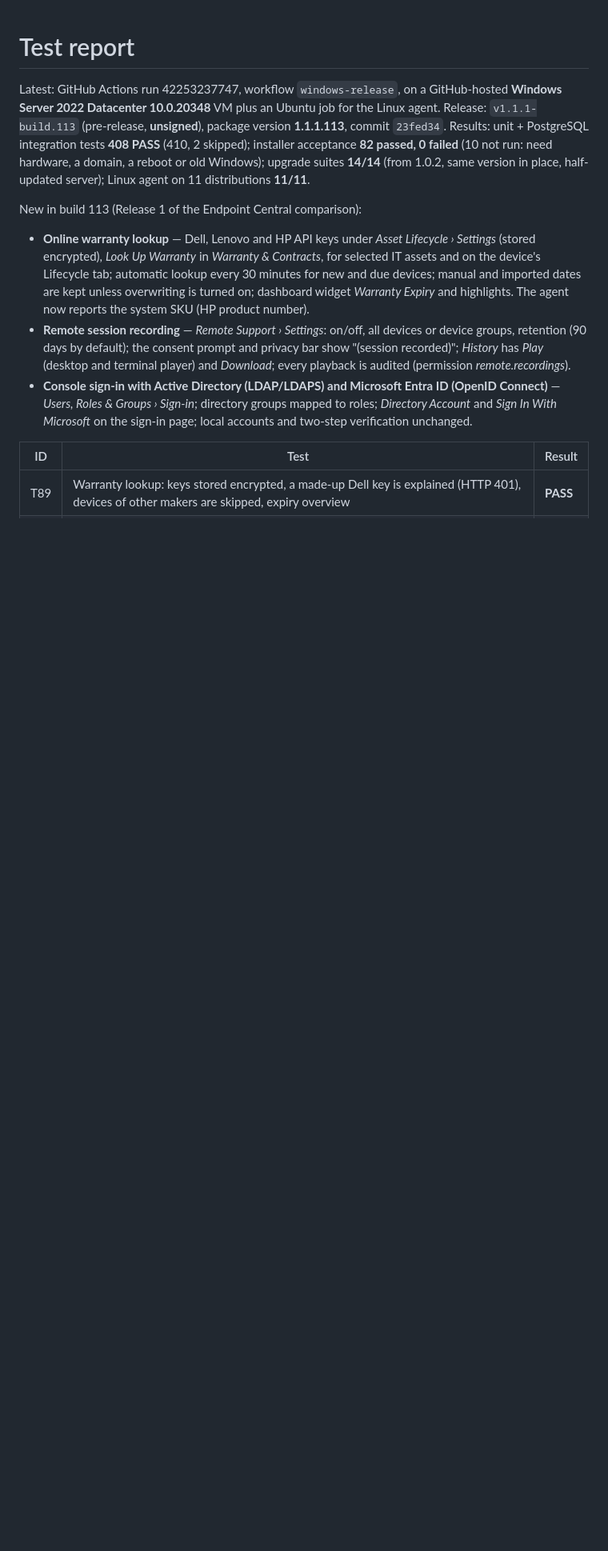
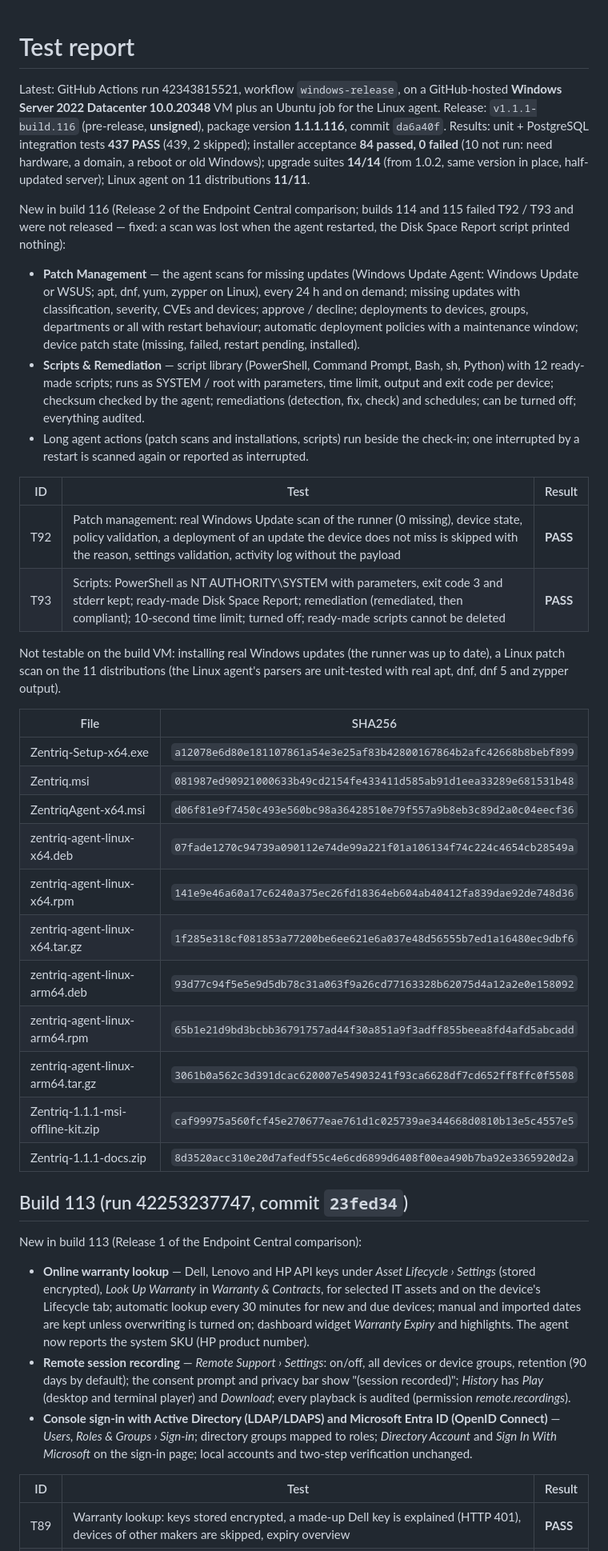
Before and after one commit to sanjibmon/zentriq, a Markdown page: docs/test-report.md, the part around the change. Shown at 80% size. GitHub-like rendering; blank space fills up the shorter version.

Commit message:
Test report: build 1.1.1.116 [skip ci]
Co-Authored-By: Claude Opus 5.5 <noreply@anthropic.com>
Claude-Session: https://claude.ai/code/session_01VwJkJjJLUjGV9bdPCHDfJB

```diff
--- a/docs/test-report.md
+++ b/docs/test-report.md
@@ -1,10 +1,48 @@
 # Test report
 
-Latest: GitHub Actions run 42253237747, workflow `windows-release`, on a GitHub-hosted **Windows Server 2022 Datacenter
-10.0.20348** VM plus an Ubuntu job for the Linux agent. Release: `v1.1.1-build.113` (pre-release, **unsigned**), package
-version **1.1.1.113**, commit `23fed34`. Results: unit + PostgreSQL integration tests **408 PASS** (410, 2 skipped);
-installer acceptance **82 passed, 0 failed** (10 not run: need hardware, a domain, a reboot or old Windows); upgrade
+Latest: GitHub Actions run 42343815521, workflow `windows-release`, on a GitHub-hosted **Windows Server 2022 Datacenter
+10.0.20348** VM plus an Ubuntu job for the Linux agent. Release: `v1.1.1-build.116` (pre-release, **unsigned**), package
+version **1.1.1.116**, commit `da6a40f`. Results: unit + PostgreSQL integration tests **437 PASS** (439, 2 skipped);
+installer acceptance **84 passed, 0 failed** (10 not run: need hardware, a domain, a reboot or old Windows); upgrade
 suites **14/14** (from 1.0.2, same version in place, half-updated server); Linux agent on 11 distributions **11/11**.
+
+New in build 116 (Release 2 of the Endpoint Central comparison; builds 114 and 115 failed T92 / T93 and were not
+released — fixed: a scan was lost when the agent restarted, the Disk Space Report script printed nothing):
+
+* **Patch Management** — the agent scans for missing updates (Windows Update Agent: Windows Update or WSUS; apt, dnf,
+  yum, zypper on Linux), every 24 h and on demand; missing updates with classification, severity, CVEs and devices;
+  approve / decline; deployments to devices, groups, departments or all with restart behaviour; automatic deployment
+  policies with a maintenance window; device patch state (missing, failed, restart pending, installed).
+* **Scripts & Remediation** — script library (PowerShell, Command Prompt, Bash, sh, Python) with 12 ready-made
+  scripts; runs as SYSTEM / root with parameters, time limit, output and exit code per device; checksum checked by
+  the agent; remediations (detection, fix, check) and schedules; can be turned off; everything audited.
+* Long agent actions (patch scans and installations, scripts) run beside the check-in; one interrupted by a restart
+  is scanned again or reported as interrupted.
+
+| ID | Test | Result |
+|---|---|---|
+| T92 | Patch management: real Windows Update scan of the runner (0 missing), device state, policy validation, a deployment of an update the device does not miss is skipped with the reason, settings validation, activity log without the payload | **PASS** |
+| T93 | Scripts: PowerShell as NT AUTHORITY\SYSTEM with parameters, exit code 3 and stderr kept; ready-made Disk Space Report; remediation (remediated, then compliant); 10-second time limit; turned off; ready-made scripts cannot be deleted | **PASS** |
+
+Not testable on the build VM: installing real Windows updates (the runner was up to date), a Linux patch scan on the
+11 distributions (the Linux agent's parsers are unit-tested with real apt, dnf, dnf 5 and zypper output).
+
+| File | SHA256 |
+|---|---|
+| Zentriq-Setup-x64.exe | `a12078e6d80e181107861a54e3e25af83b42800167864b2afc42668b8bebf899` |
+| Zentriq.msi | `081987ed90921000633b49cd2154fe433411d585ab91d1eea33289e681531b48` |
+| ZentriqAgent-x64.msi | `d06f81e9f7450c493e560bc98a36428510e79f557a9b8eb3c89d2a0c04eecf36` |
+| zentriq-agent-linux-x64.deb | `07fade1270c94739a090112e74de99a221f01a106134f74c224c4654cb28549a` |
+| zentriq-agent-linux-x64.rpm | `141e9e46a60a17c6240a375ec26fd18364eb604ab40412fa839dae92de748d36` |
+| zentriq-agent-linux-x64.tar.gz | `1f285e318cf081853a77200be6ee621e6a037e48d56555b7ed1a16480ec9dbf6` |
+| zentriq-agent-linux-arm64.deb | `93d77c94f5e5e9d5db78c31a063f9a26cd77163328b62075d4a12a2e0e158092` |
+| zentriq-agent-linux-arm64.rpm | `65b1e21d9bd3bcbb36791757ad44f30a851a9f3adff855beea8fd4afd5abcadd` |
+| zentriq-agent-linux-arm64.tar.gz | `3061b0a562c3d391dcac620007e54903241f93ca6628df7cd652ff8ffc0f5508` |
+| Zentriq-1.1.1-msi-offline-kit.zip | `caf99975a560fcf45e270677eae761d1c025739ae344668d0810b13e5c4557e5` |
+| Zentriq-1.1.1-docs.zip | `8d3520acc310e20d7afedf55c4e6cd6899d6408f00ea490b7ba92e3365920d2a` |
+
+
+## Build 113 (run 42253237747, commit `23fed34`)
 
 New in build 113 (Release 1 of the Endpoint Central comparison):
 
```
Also changed, not shown: docs/patch-management.md (+2 -0 lines).
